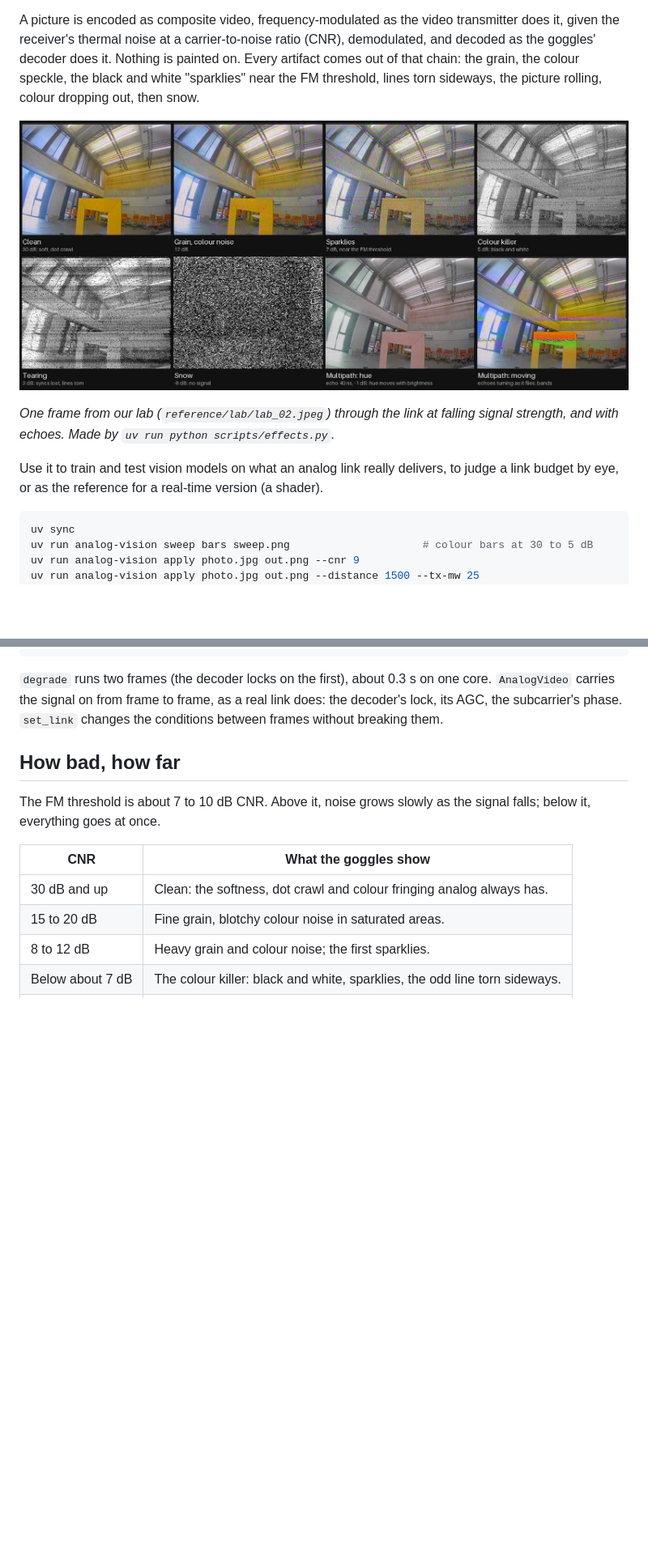
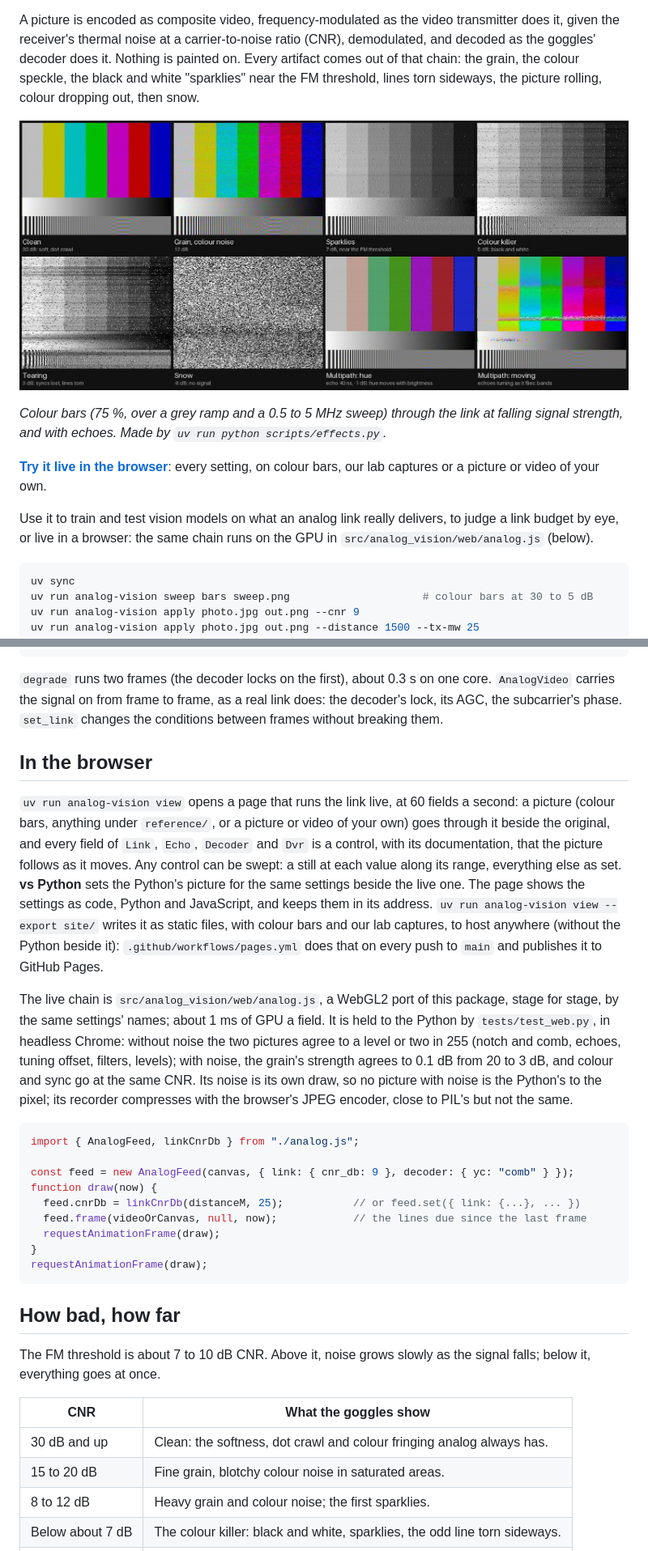
Before and after one commit to Synetic-Labs/Analog-Vision, a Markdown page: README.md, 2 parts joined by grey strips. Shown at 81% size. Rendered like a GitHub page; pictures changed too: docs/effects.jpg; blank space fills up the shorter version.

Commit message:
Colour bars in the README's sheet; the viewer on GitHub Pages
scripts/effects.py now takes colour bars through the link, and the README
links to the live viewer, which .github/workflows/pages.yml exports and
publishes on every push to main.

Co-Authored-By: Claude Opus 5.5 <noreply@anthropic.com>

````diff
--- a/README.md
+++ b/README.md
@@ -9,14 +9,18 @@ decoded as the goggles' decoder does it. Nothing is painted on. Every artifact c
 that chain: the grain, the colour speckle, the black and white "sparklies" near the FM
 threshold, lines torn sideways, the picture rolling, colour dropping out, then snow.
 
-![One lab frame through the simulated link: clean, grain, sparklies, colour killer, tearing,
+![Colour bars through the simulated link: clean, grain, sparklies, colour killer, tearing,
 snow, and two kinds of multipath](docs/effects.jpg)
 
-*One frame from our lab (`reference/lab/lab_02.jpeg`) through the link at falling signal
-strength, and with echoes. Made by `uv run python scripts/effects.py`.*
+*Colour bars (75 %, over a grey ramp and a 0.5 to 5 MHz sweep) through the link at falling
+signal strength, and with echoes. Made by `uv run python scripts/effects.py`.*
+
+**[Try it live in the browser](https://synetic-labs.github.io/Analog-Vision/)**: every
+setting, on colour bars, our lab captures or a picture or video of your own.
 
 Use it to train and test vision models on what an analog link really delivers, to judge a
-link budget by eye, or as the reference for a real-time version (a shader).
+link budget by eye, or live in a browser: the same chain runs on the GPU in
+`src/analog_vision/web/analog.js` (below).
 
 ```bash
 uv sync
@@ -44,6 +48,39 @@ for frame in video:                            # 29.97 frames a second
 `AnalogVideo` carries the signal on from frame to frame, as a real link does: the
 decoder's lock, its AGC, the subcarrier's phase. `set_link` changes the conditions between
 frames without breaking them.
+
+## In the browser
+
+`uv run analog-vision view` opens a page that runs the link live, at 60 fields a second: a
+picture (colour bars, anything under `reference/`, or a picture or video of your own) goes
+through it beside the original, and every field of `Link`, `Echo`, `Decoder` and `Dvr` is a
+control, with its documentation, that the picture follows as it moves. Any control can be
+swept: a still at each value along its range, everything else as set. **vs Python** sets
+the Python's picture for the same settings beside the live one. The page shows the
+settings as code, Python and JavaScript, and keeps them in its address.
+`uv run analog-vision view --export site/` writes it as static files, with colour bars and
+our lab captures, to host anywhere (without the Python beside it): `.github/workflows/pages.yml`
+does that on every push to `main` and publishes it to GitHub Pages.
+
+The live chain is `src/analog_vision/web/analog.js`, a WebGL2 port of this package, stage
+for stage, by the same settings' names; about 1 ms of GPU a field. It is held to the Python
+by `tests/test_web.py`, in headless Chrome: without noise the two pictures agree to a level
+or two in 255 (notch and comb, echoes, tuning offset, filters, levels); with noise, the
+grain's strength agrees to 0.1 dB from 20 to 3 dB, and colour and sync go at the same CNR.
+Its noise is its own draw, so no picture with noise is the Python's to the pixel; its
+recorder compresses with the browser's JPEG encoder, close to PIL's but not the same.
+
+```js
+import { AnalogFeed, linkCnrDb } from "./analog.js";
+
+const feed = new AnalogFeed(canvas, { link: { cnr_db: 9 }, decoder: { yc: "comb" } });
+function draw(now) {
+  feed.cnrDb = linkCnrDb(distanceM, 25);           // or feed.set({ link: {...}, ... })
+  feed.frame(videoOrCanvas, null, now);            // the lines due since the last frame
+  requestAnimationFrame(draw);
+}
+requestAnimationFrame(draw);
+```
 
 ## How bad, how far
 
````
Also changed, not shown: other parts of README.md (+3 -0 lines), 2 other files.
